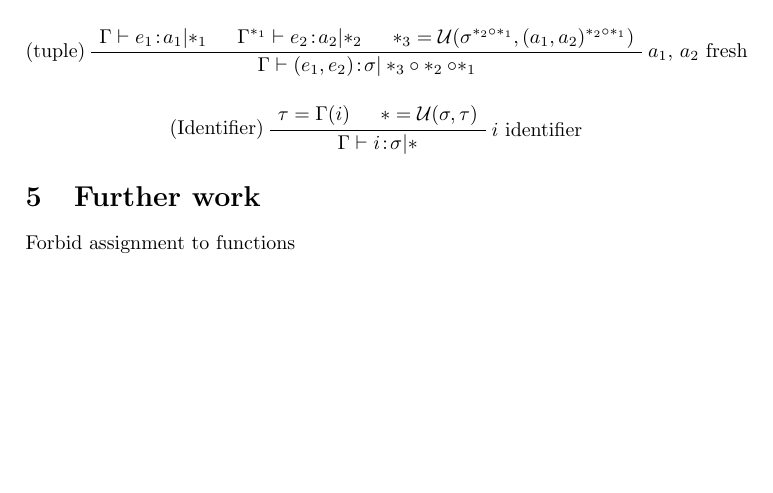
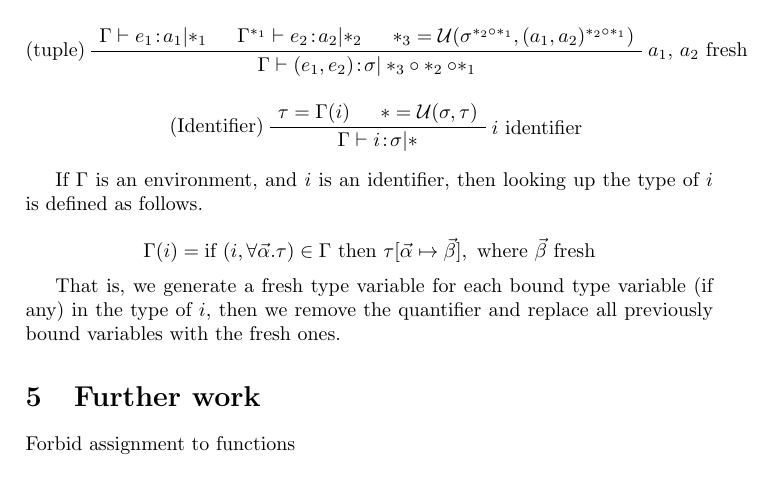
Before and after one commit to mklinik/radboud, a LaTeX paper (compiler-construction-IMC004/klinik2013CompilerConstructionTypechecker.tex): part of page 5 of 5, cut so that both start at the same text. Compiled offline with pdfLaTeX.

Commit message:
looking up an identifier

```diff
--- a/compiler-construction-IMC004/klinik2013CompilerConstructionTypechecker.tex
+++ b/compiler-construction-IMC004/klinik2013CompilerConstructionTypechecker.tex
@@ -355,6 +355,18 @@ both get type $\forall a b . (a \arr a \arr b)$.
 \BinaryInfC{$\Gamma \vdash \oftype{i}{\sigma} | *$}
 \end{prooftree}
 
+If $\Gamma$ is an environment, and $i$ is an identifier, then looking up the
+type of $i$ is defined as follows.
+
+\begin{equation*}
+\Gamma(i) = \text{if } (i, \forall \vec{\alpha}.\tau) \in \Gamma \text{ then } \tau[\vec{\alpha} \mapsto
+\vec{\beta}], \text{ where } \vec{\beta} \text{ fresh}
+\end{equation*}
+
+That is, we generate a fresh type variable for each bound type variable (if any)
+in the type of $i$, then we remove the quantifier and replace all
+previously bound variables with the fresh ones.
+
 \section{Further work}
 
 Forbid assignment to functions
```
